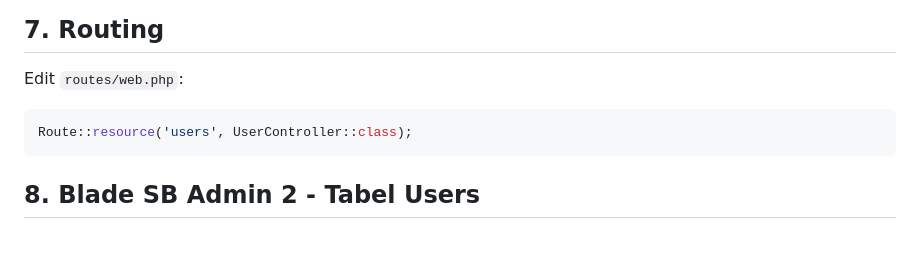
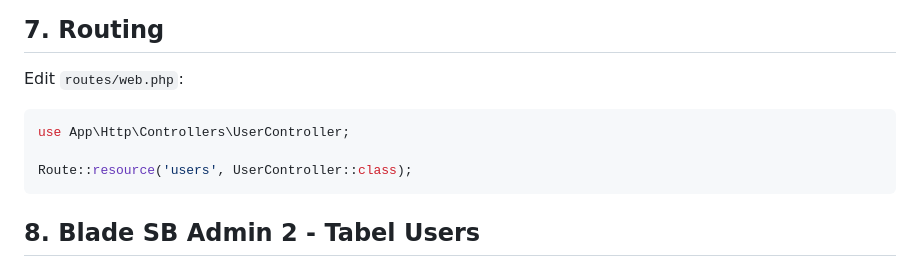
Before and after one commit to syahrizal-as/training-webdev, a Markdown page: hari-2.md, the part around the change. Drawn GitHub-style; blank space fills up the shorter version.

Commit message:
update data

````diff
--- a/hari-2.md
+++ b/hari-2.md
@@ -226,6 +226,8 @@ public function destroy(User $user)
 
 Edit `routes/web.php`:
 ```php
+use App\Http\Controllers\UserController;
+
 Route::resource('users', UserController::class);
 ```
 
````
